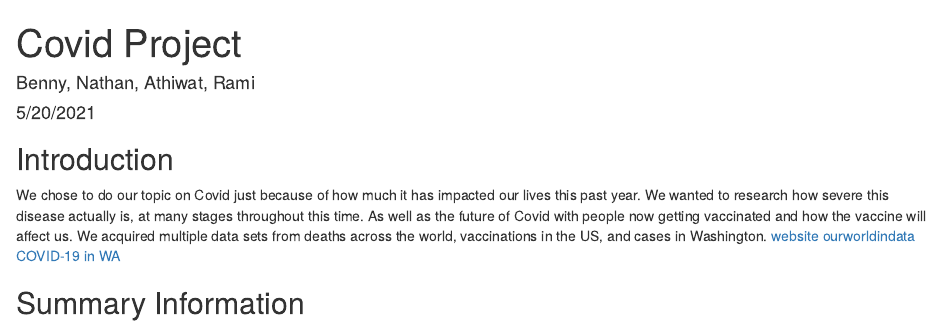
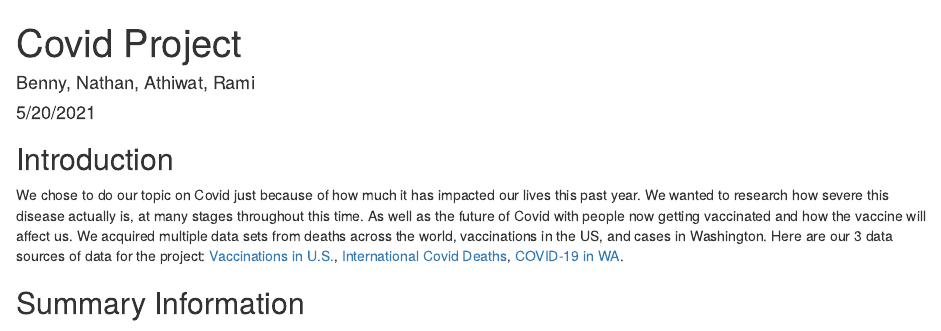
Before and after one commit to info-201a-sp21/project-bennyl17, an R Markdown document (index.Rmd): the page in a window 1100 px wide, from its top. Rendered offline with R 4.5, knitr and Pandoc, with nearby package versions; some code elsewhere in the file could not run offline.

Commit message:
More final touches

```diff
--- a/index.Rmd
+++ b/index.Rmd
@@ -26,10 +26,10 @@ options(knitr.duplicate.label = "allow")
 
 ## Introduction
 
-We chose to do our topic on Covid just because of how much it has impacted our lives this past year. We wanted to research how severe this disease actually is, at many stages throughout this time. As well as the future of Covid with people now getting vaccinated and how the vaccine will affect us. We acquired multiple data sets from deaths across the world, vaccinations in the US, and cases in Washington.
-[website](https://www.kaggle.com/paultimothymooney/usa-covid19-vaccinations)
-[ourworldindata](https://ourworldindata.org/coronavirus-source-data)
-[COVID-19 in WA](https://www.doh.wa.gov/Emergencies/COVID19/DataDashboard)
+We chose to do our topic on Covid just because of how much it has impacted our lives this past year. We wanted to research how severe this disease actually is, at many stages throughout this time. As well as the future of Covid with people now getting vaccinated and how the vaccine will affect us. We acquired multiple data sets from deaths across the world, vaccinations in the US, and cases in Washington. Here are our 3 data sources of data for the project:
+[Vaccinations in U.S.](https://www.kaggle.com/paultimothymooney/usa-covid19-vaccinations),
+[International Covid Deaths](https://ourworldindata.org/coronavirus-source-data),
+[COVID-19 in WA](https://www.doh.wa.gov/Emergencies/COVID19/DataDashboard).
 
 ## Summary Information
 
```
Also changed, not shown: index.html.
